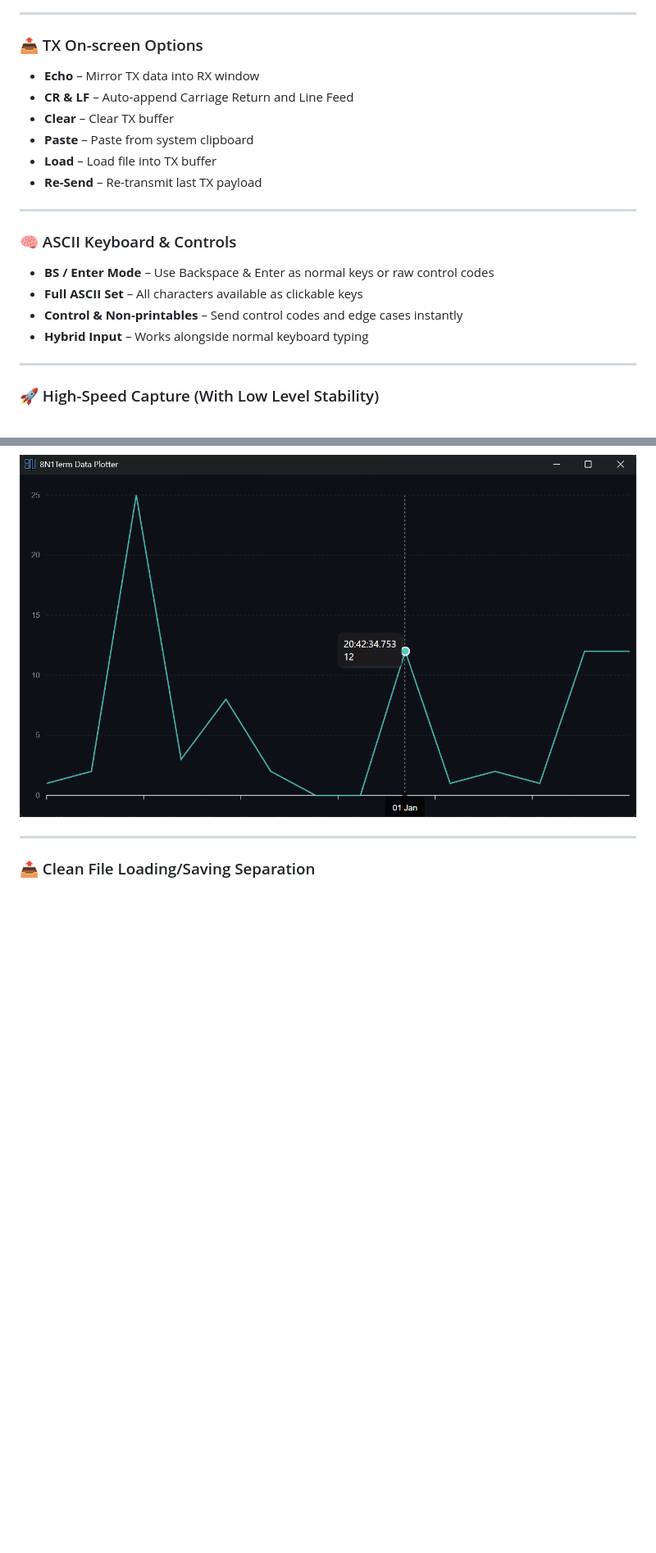
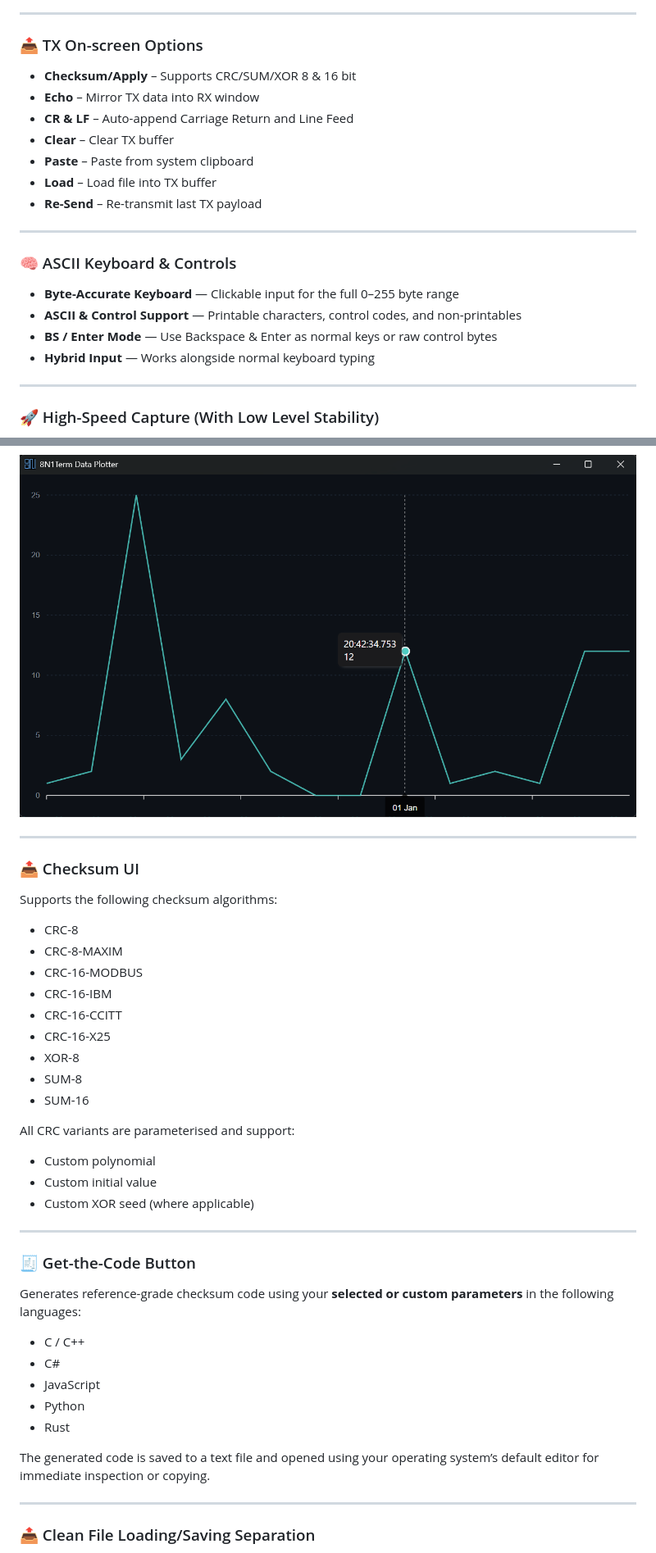
Before and after one commit to C3POAdmin/8N1Term, a Markdown page: README.md, 2 parts joined by grey strips. Shown at 82% size. Drawn GitHub-style; blank space fills up the shorter version.

Commit message:
Add 1.0.13 features

```diff
--- a/README.md
+++ b/README.md
@@ -39,6 +39,7 @@
 
 ### 📤 TX On-screen Options
 
+- **Checksum/Apply** – Supports CRC/SUM/XOR 8 & 16 bit
 - **Echo** – Mirror TX data into RX window
 - **CR & LF** – Auto-append Carriage Return and Line Feed
 - **Clear** – Clear TX buffer
@@ -50,12 +51,12 @@
 
 ### 🧠 ASCII Keyboard & Controls
 
-- **BS / Enter Mode** – Use Backspace & Enter as normal keys or raw control codes
-- **Full ASCII Set** – All characters available as clickable keys
-- **Control & Non-printables** – Send control codes and edge cases instantly
-- **Hybrid Input** – Works alongside normal keyboard typing
+- **Byte-Accurate Keyboard** — Clickable input for the full 0–255 byte range
+- **ASCII & Control Support** — Printable characters, control codes, and non-printables
+- **BS / Enter Mode** — Use Backspace & Enter as normal keys or raw control bytes
+- **Hybrid Input** — Works alongside normal keyboard typing
 
----
+ ---
 
 ### 🚀 High-Speed Capture (With Low Level Stability)
 
@@ -80,5 +84,40 @@ Each plotted data point includes:
 
 ![Data Plotter](screenshot-Plotter.png)
+
+---
+
+### 📤 Checksum UI
+
+Supports the following checksum algorithms:
+
+- CRC-8
+- CRC-8-MAXIM
+- CRC-16-MODBUS
+- CRC-16-IBM
+- CRC-16-CCITT
+- CRC-16-X25
+- XOR-8
+- SUM-8
+- SUM-16
+
+All CRC variants are parameterised and support:
+- Custom polynomial
+- Custom initial value
+- Custom XOR seed (where applicable)
+
+---
+
+### 🧾 Get-the-Code Button
+
+Generates reference-grade checksum code using your **selected or custom parameters** in the following languages:
+
+- C / C++
+- C#
+- JavaScript
+- Python
+- Rust
+
+The generated code is saved to a text file and opened using your operating system’s default editor for immediate inspection or copying.
 
 ---
 
```
Also changed, not shown: other parts of README.md (+3 -0 lines).
